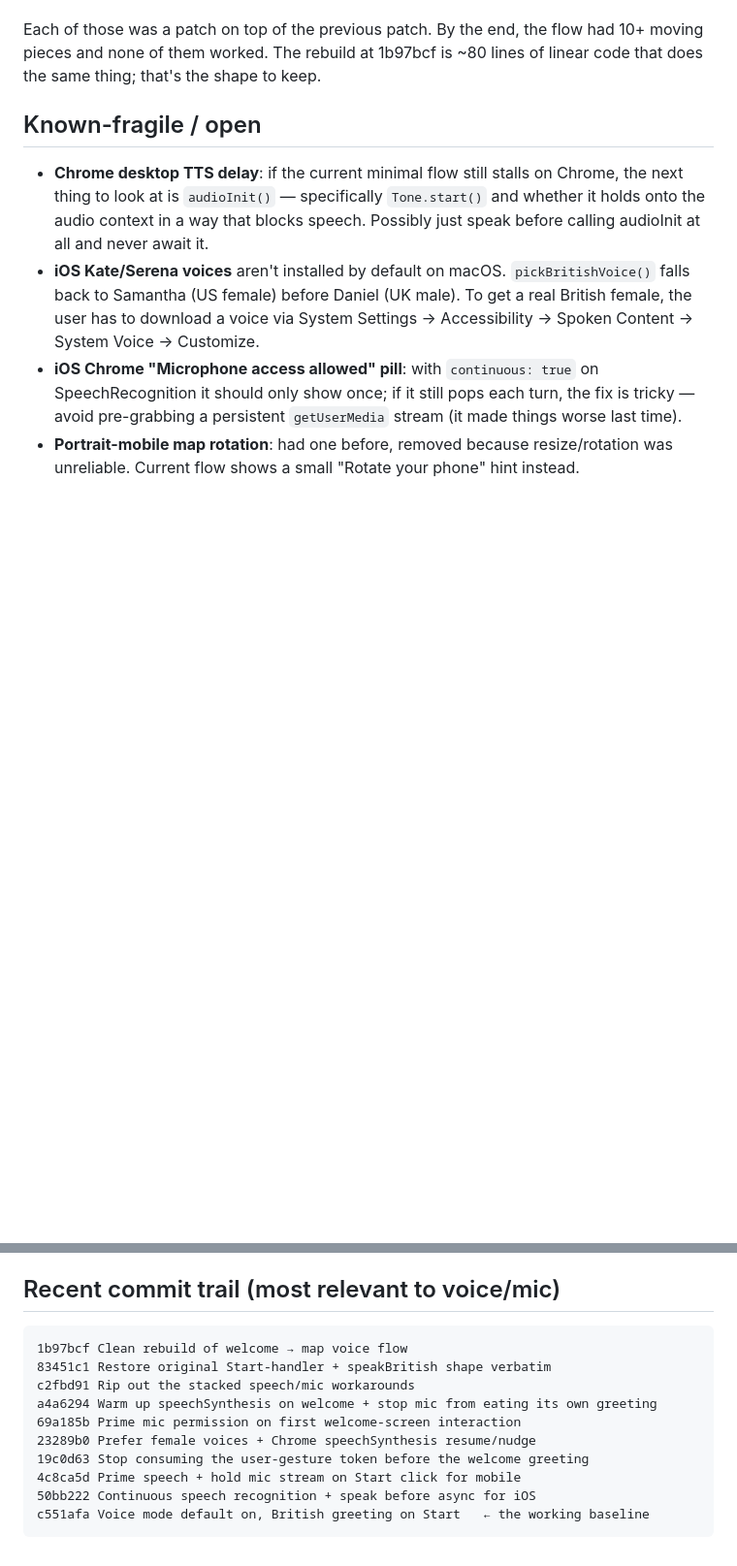
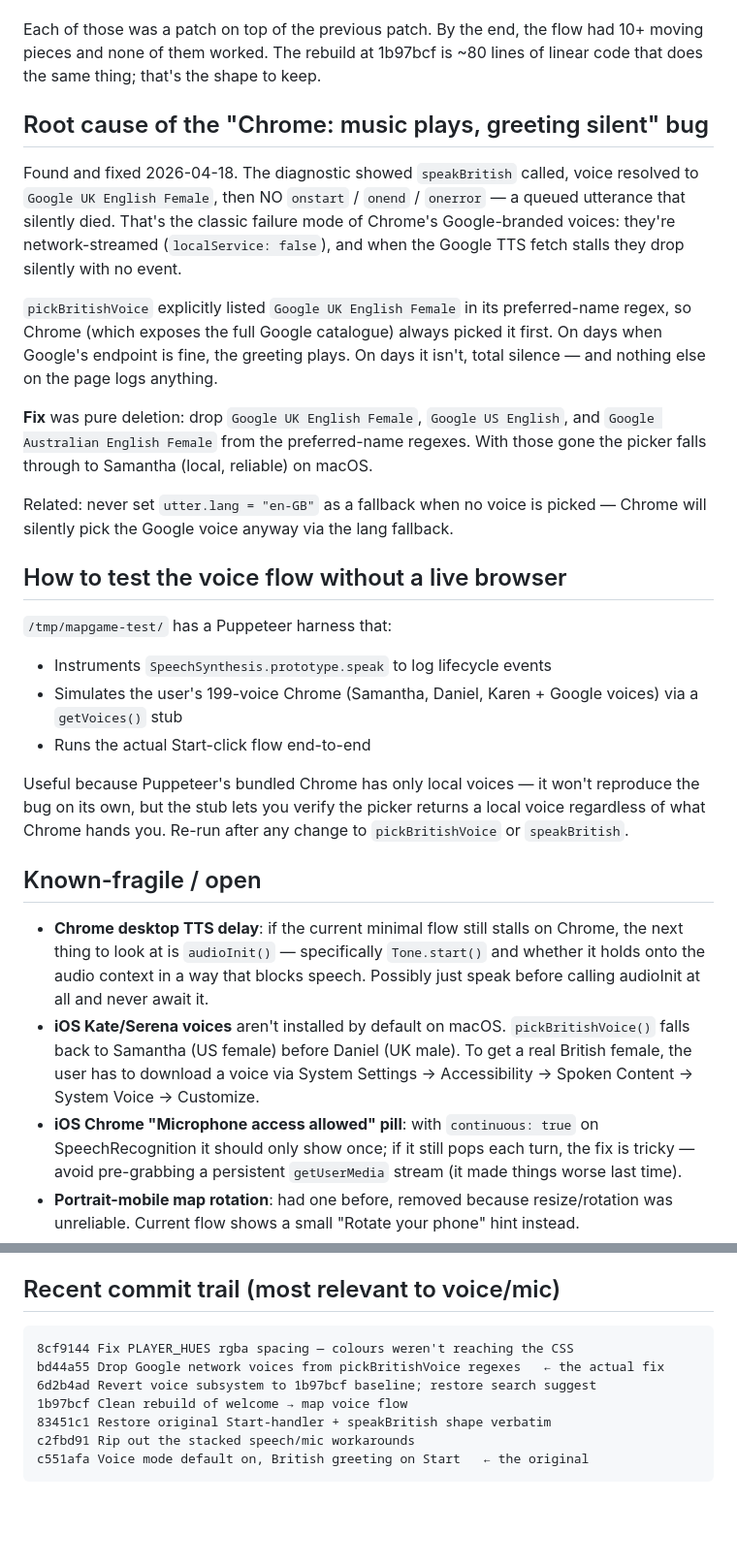
Before and after one commit to jdkibera/mapgame, a Markdown page: SessionLog.md, 2 parts joined by grey strips. Shown at 97% size. Rendered like a GitHub page; blank space fills up the shorter version.

Commit message:
SessionLog: record the Google-network-voice root cause + Puppeteer harness
Next time the Chrome greeting silently dies, go straight to
pickBritishVoice and check whether a network voice (Google UK English
Female et al.) is being preferred. The harness in /tmp/mapgame-test
stubs getVoices() to simulate the user's full Chrome voice list,
which is faster than push-and-wait iteration.

Co-Authored-By: Claude Opus 4.7 (1M context) <noreply@anthropic.com>

````diff
--- a/SessionLog.md
+++ b/SessionLog.md
@@ -51,6 +51,25 @@ The voice mode / mic permission layer is where I caused the most damage. Things
 
 Each of those was a patch on top of the previous patch. By the end, the flow had 10+ moving pieces and none of them worked. The rebuild at 1b97bcf is ~80 lines of linear code that does the same thing; that's the shape to keep.
 
+## Root cause of the "Chrome: music plays, greeting silent" bug
+
+Found and fixed 2026-04-18. The diagnostic showed `speakBritish` called, voice resolved to `Google UK English Female`, then NO `onstart` / `onend` / `onerror` — a queued utterance that silently died. That's the classic failure mode of Chrome's Google-branded voices: they're network-streamed (`localService: false`), and when the Google TTS fetch stalls they drop silently with no event.
+
+`pickBritishVoice` explicitly listed `Google UK English Female` in its preferred-name regex, so Chrome (which exposes the full Google catalogue) always picked it first. On days when Google's endpoint is fine, the greeting plays. On days it isn't, total silence — and nothing else on the page logs anything.
+
+**Fix** was pure deletion: drop `Google UK English Female`, `Google US English`, and `Google Australian English Female` from the preferred-name regexes. With those gone the picker falls through to Samantha (local, reliable) on macOS.
+
+Related: never set `utter.lang = "en-GB"` as a fallback when no voice is picked — Chrome will silently pick the Google voice anyway via the lang fallback.
+
+## How to test the voice flow without a live browser
+
+`/tmp/mapgame-test/` has a Puppeteer harness that:
+- Instruments `SpeechSynthesis.prototype.speak` to log lifecycle events
+- Simulates the user's 199-voice Chrome (Samantha, Daniel, Karen + Google voices) via a `getVoices()` stub
+- Runs the actual Start-click flow end-to-end
+
+Useful because Puppeteer's bundled Chrome has only local voices — it won't reproduce the bug on its own, but the stub lets you verify the picker returns a local voice regardless of what Chrome hands you. Re-run after any change to `pickBritishVoice` or `speakBritish`.
+
 ## Known-fragile / open
 
 - **Chrome desktop TTS delay**: if the current minimal flow still stalls on Chrome, the next thing to look at is `audioInit()` — specifically `Tone.start()` and whether it holds onto the audio context in a way that blocks speech. Possibly just speak before calling audioInit at all and never await it.
@@ -69,14 +88,11 @@ Each of those was a patch on top of the previous patch. By the end, the flow had
 ## Recent commit trail (most relevant to voice/mic)
 
 ```
+8cf9144 Fix PLAYER_HUES rgba spacing — colours weren't reaching the CSS
+bd44a55 Drop Google network voices from pickBritishVoice regexes   ← the actual fix
+6d2b4ad Revert voice subsystem to 1b97bcf baseline; restore search suggest
 1b97bcf Clean rebuild of welcome → map voice flow
 83451c1 Restore original Start-handler + speakBritish shape verbatim
 c2fbd91 Rip out the stacked speech/mic workarounds
-a4a6294 Warm up speechSynthesis on welcome + stop mic from eating its own greeting
-69a185b Prime mic permission on first welcome-screen interaction
-23289b0 Prefer female voices + Chrome speechSynthesis resume/nudge
-19c0d63 Stop consuming the user-gesture token before the welcome greeting
-4c8ca5d Prime speech + hold mic stream on Start click for mobile
-50bb222 Continuous speech recognition + speak before async for iOS
-c551afa Voice mode default on, British greeting on Start   ← the working baseline
+c551afa Voice mode default on, British greeting on Start   ← the original
 ```
````
